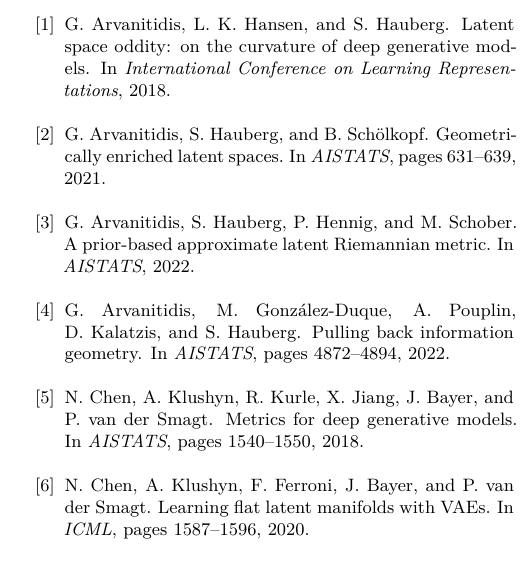
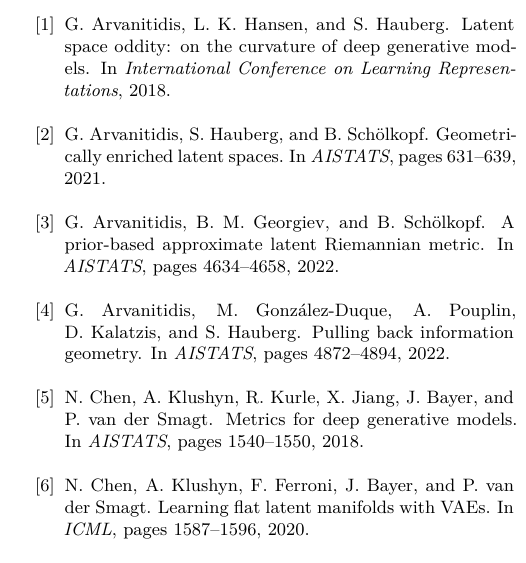
Before and after one commit to a1t2s2u2/optimal-transport, a LaTeX paper (paper/ot-manifold-approximation/main.tex): part of one column of page 7 of 8, cut so that both start at the same text. Compiled offline with XeLaTeX.

Commit message:
paper: correct latent metric citation

```diff
--- a/paper/ot-manifold-approximation/main.tex
+++ b/paper/ot-manifold-approximation/main.tex
@@ -703,9 +703,9 @@
 \newblock In \emph{AISTATS}, pages 631--639, 2021.
 
 \bibitem{arvanitidis2022prior}
-G.~Arvanitidis, S.~Hauberg, P.~Hennig, and M.~Schober.
+G.~Arvanitidis, B.~M. Georgiev, and B.~Sch\"olkopf.
 \newblock A prior-based approximate latent Riemannian metric.
-\newblock In \emph{AISTATS}, 2022.
+\newblock In \emph{AISTATS}, pages 4634--4658, 2022.
 
 \bibitem{arvanitidis2022fisher}
 G.~Arvanitidis, M.~Gonz\'alez-Duque, A.~Pouplin, D.~Kalatzis, and S.~Hauberg.
```
Also changed, not shown: paper/ot-manifold-approximation/ja/references.tex (+2 -2 lines).
